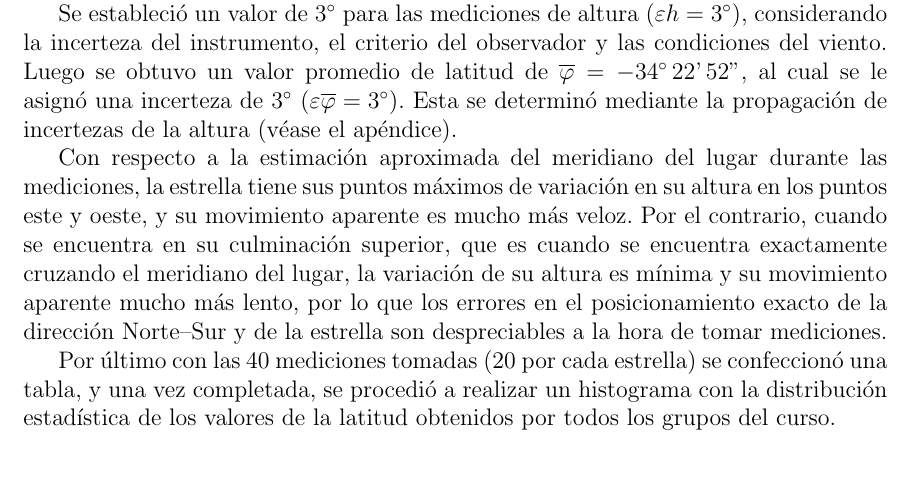
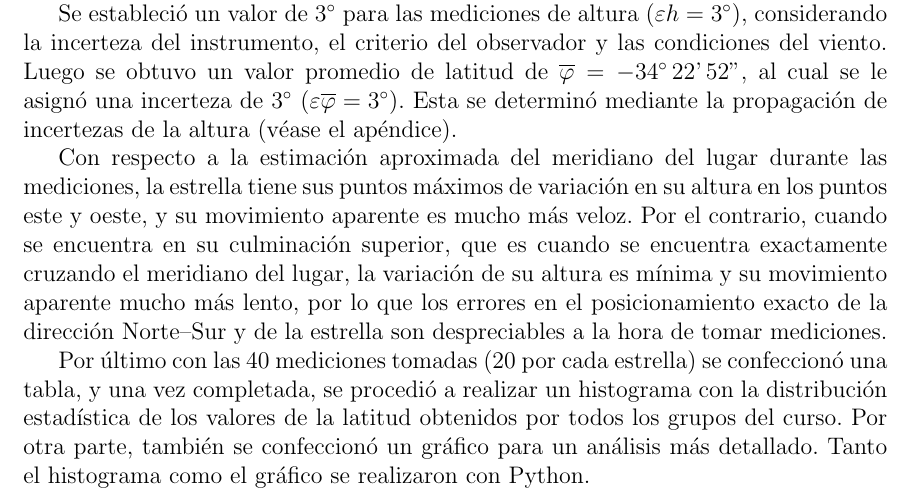
Before and after one commit to ianchu0317/TP1-astronomia-cuadrantes, a LaTeX paper (tex/main_informe.tex): part of page 3 of 8, cut so that both start at the same text, the shorter picture padded with empty space. Compiled offline with pdfLaTeX.

Commit message:
actualizar informe

```diff
--- a/tex/main_informe.tex
+++ b/tex/main_informe.tex
@@ -109,7 +109,7 @@ Se estableció un valor de $\ang{3}$ para las mediciones de altura ($\varepsilon
 
 Con respecto a la estimación aproximada del meridiano del lugar durante las mediciones, la estrella tiene sus puntos máximos de variación en su altura en los puntos este y oeste, y su movimiento aparente es mucho más veloz. Por el contrario, cuando se encuentra en su culminación superior, que es cuando se encuentra exactamente cruzando el meridiano del lugar, la variación de su altura es mínima y su movimiento aparente mucho más lento, por lo que los errores en el  posicionamiento exacto de la dirección Norte–Sur y de la estrella son despreciables a la hora de tomar mediciones.
 
-Por último con las 40 mediciones tomadas (20 por cada estrella) se confeccionó una tabla, y una vez completada, se procedió a realizar un histograma con la distribución estadística de los valores de la latitud obtenidos por todos los grupos del curso.
+Por último con las 40 mediciones tomadas (20 por cada estrella) se confeccionó una tabla, y una vez completada, se procedió a realizar un histograma con la distribución estadística de los valores de la latitud obtenidos por todos los grupos del curso. Por otra parte, también se confeccionó un gráfico para un análisis más detallado. Tanto el histograma como el gráfico se realizaron con Python.
 
 
 %---------------------------------
```
Also changed, not shown: files/TP1-Cuadrante_Astronomico_Cavalieri_y_Chen.pdf (deleted), files/TP1_Informe_Cavalieri_y_Chen.pdf (added).
